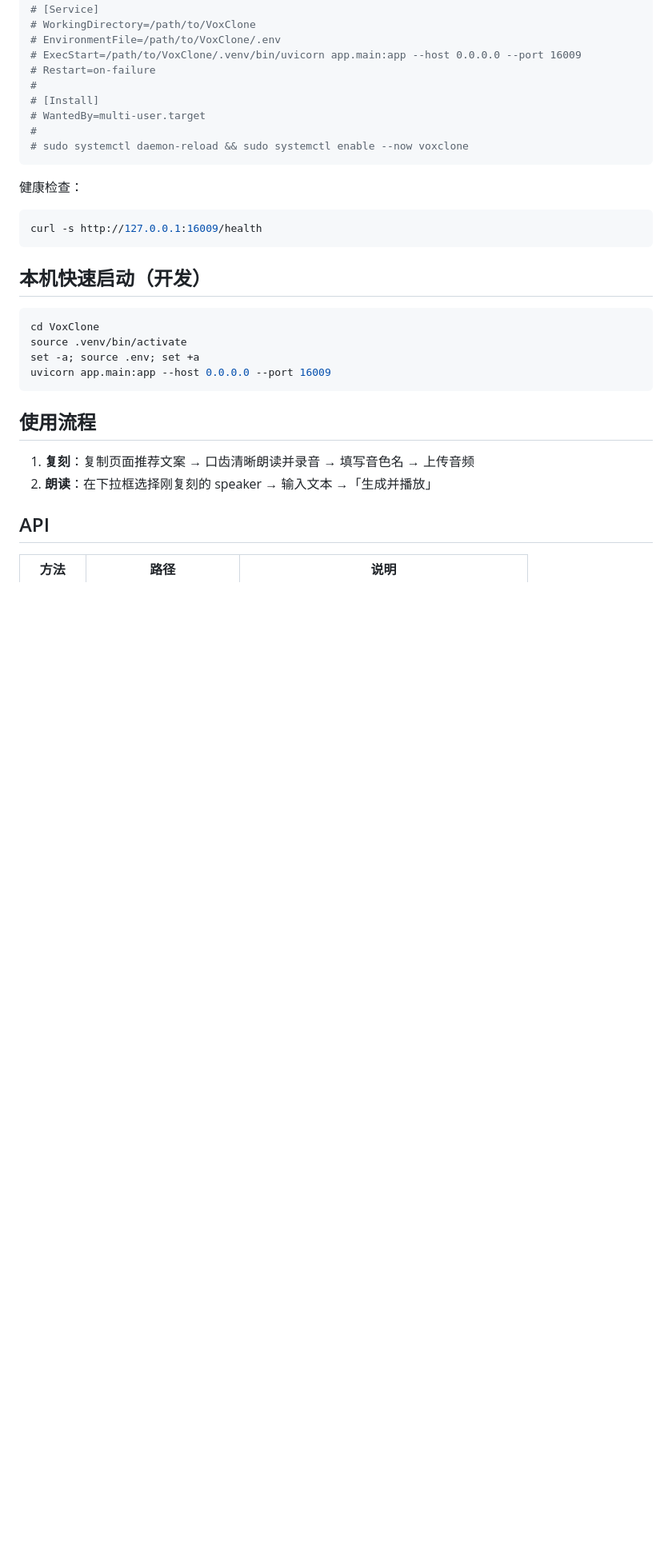
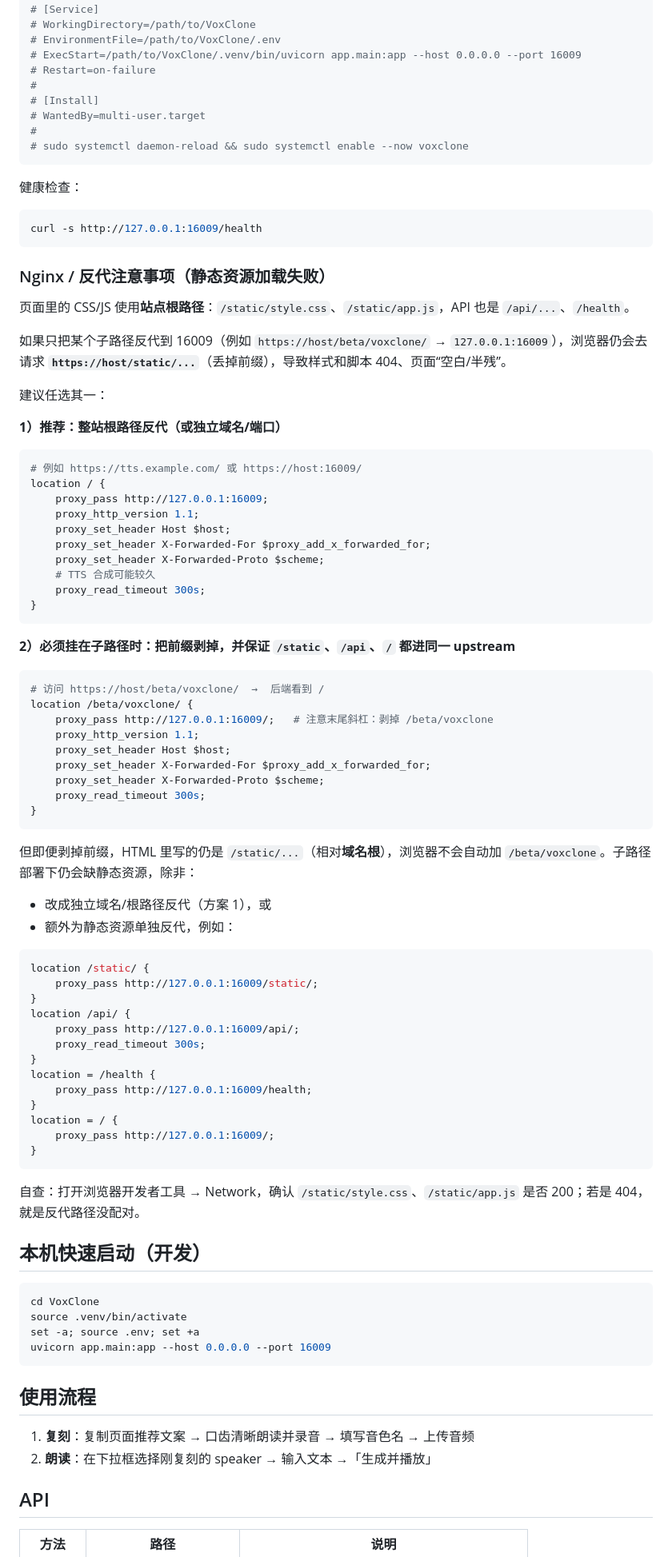
Before and after one commit to yjangout/VoxClone, a Markdown page: README.md, the part around the change. Shown at 80% size. Drawn GitHub-style; blank space fills up the shorter version.

Commit message:
docs: 补充反向代理下静态资源加载失败的注意事项
Co-authored-by: Cursor <cursoragent@cursor.com>

````diff
--- a/README.md
+++ b/README.md
@@ -91,6 +91,66 @@ nohup uvicorn app.main:app --host 0.0.0.0 --port 16009 \
 curl -s http://127.0.0.1:16009/health
 ```
 
+### Nginx / 反代注意事项（静态资源加载失败）
+
+页面里的 CSS/JS 使用**站点根路径**：`/static/style.css`、`/static/app.js`，API 也是 `/api/...`、`/health`。
+
+如果只把某个子路径反代到 16009（例如 `https://host/beta/voxclone/` → `127.0.0.1:16009`），浏览器仍会去请求 **`https://host/static/...`**（丢掉前缀），导致样式和脚本 404、页面“空白/半残”。
+
+建议任选其一：
+
+**1）推荐：整站根路径反代（或独立域名/端口）**
+
+```nginx
+# 例如 https://tts.example.com/ 或 https://host:16009/
+location / {
+    proxy_pass http://127.0.0.1:16009;
+    proxy_http_version 1.1;
+    proxy_set_header Host $host;
+    proxy_set_header X-Forwarded-For $proxy_add_x_forwarded_for;
+    proxy_set_header X-Forwarded-Proto $scheme;
+    # TTS 合成可能较久
+    proxy_read_timeout 300s;
+}
+```
+
+**2）必须挂在子路径时：把前缀剥掉，并保证 `/static`、`/api`、`/` 都进同一 upstream**
+
+```nginx
+# 访问 https://host/beta/voxclone/  →  后端看到 /
+location /beta/voxclone/ {
+    proxy_pass http://127.0.0.1:16009/;   # 注意末尾斜杠：剥掉 /beta/voxclone
+    proxy_http_version 1.1;
+    proxy_set_header Host $host;
+    proxy_set_header X-Forwarded-For $proxy_add_x_forwarded_for;
+    proxy_set_header X-Forwarded-Proto $scheme;
+    proxy_read_timeout 300s;
+}
+```
+
+但即便剥掉前缀，HTML 里写的仍是 `/static/...`（相对**域名根**），浏览器不会自动加 `/beta/voxclone`。子路径部署下仍会缺静态资源，除非：
+
+- 改成独立域名/根路径反代（方案 1），或
+- 额外为静态资源单独反代，例如：
+
+```nginx
+location /static/ {
+    proxy_pass http://127.0.0.1:16009/static/;
+}
+location /api/ {
+    proxy_pass http://127.0.0.1:16009/api/;
+    proxy_read_timeout 300s;
+}
+location = /health {
+    proxy_pass http://127.0.0.1:16009/health;
+}
+location = / {
+    proxy_pass http://127.0.0.1:16009/;
+}
+```
+
+自查：打开浏览器开发者工具 → Network，确认 `/static/style.css`、`/static/app.js` 是否 200；若是 404，就是反代路径没配对。
+
 ## 本机快速启动（开发）
 
 ```bash
````
